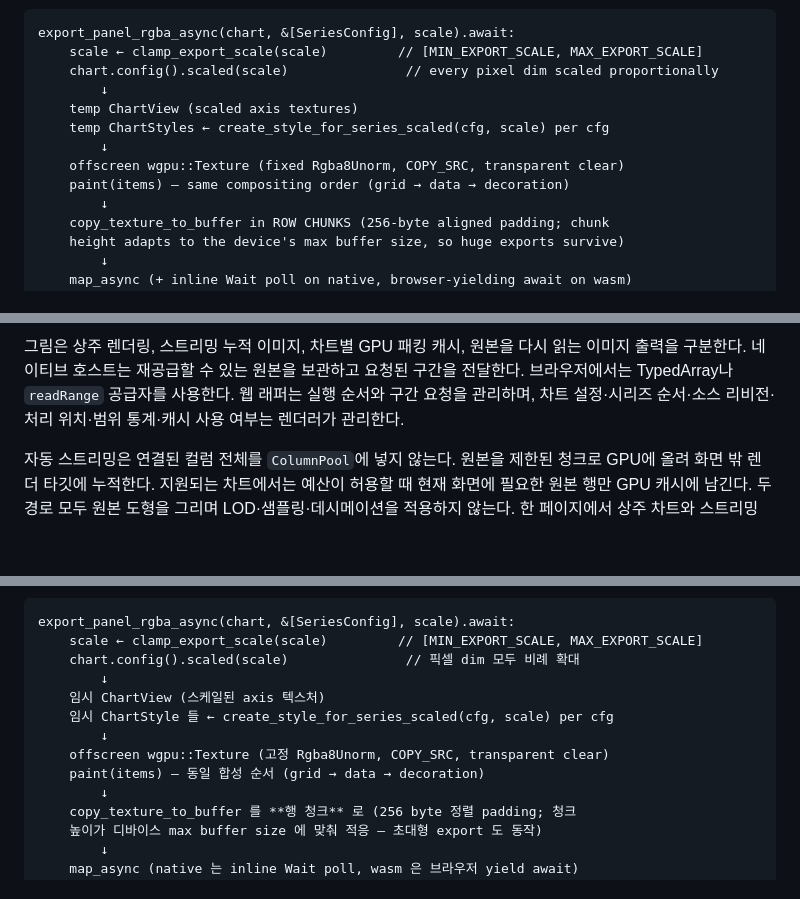
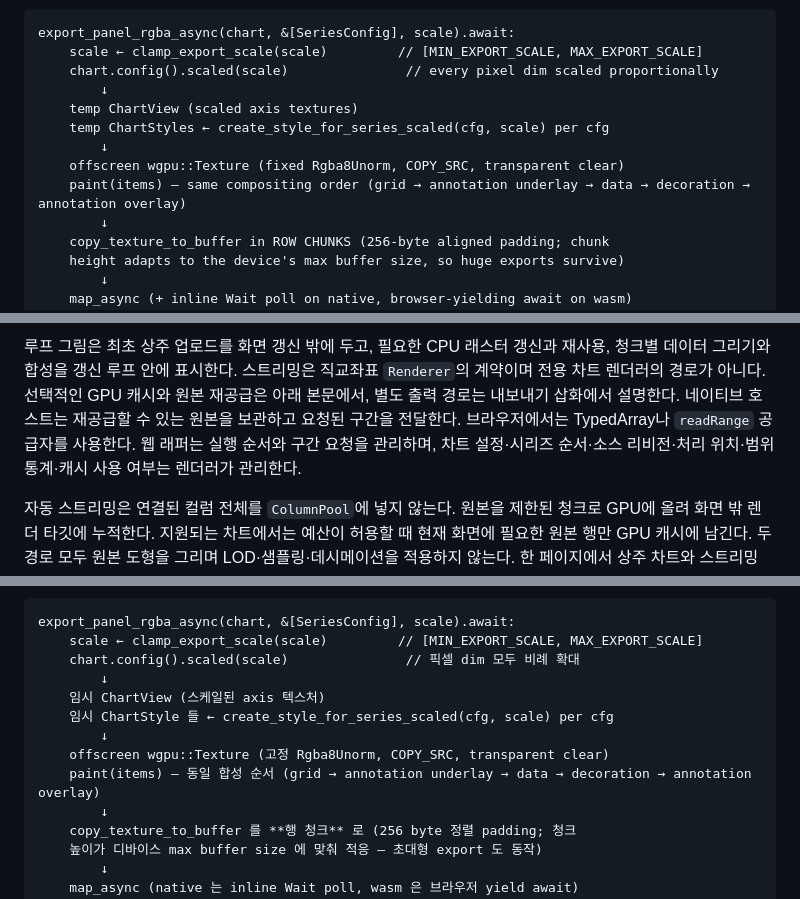
Before and after one commit to shim9610/figgy, a Markdown page: crates/renderer/ARCHITECTURE.md, 3 parts joined by grey strips. GitHub-like rendering; blank space fills up the shorter version.

```diff
--- a/crates/renderer/ARCHITECTURE.md
+++ b/crates/renderer/ARCHITECTURE.md
@@ -368,7 +386,7 @@ export_panel_rgba_async(chart, &[SeriesConfig], scale).await:
     temp ChartStyles ← create_style_for_series_scaled(cfg, scale) per cfg
         ↓
     offscreen wgpu::Texture (fixed Rgba8Unorm, COPY_SRC, transparent clear)
-    paint(items) — same compositing order (grid → data → decoration)
+    paint(items) — same compositing order (grid → annotation underlay → data → decoration → annotation overlay)
         ↓
     copy_texture_to_buffer in ROW CHUNKS (256-byte aligned padding; chunk
     height adapts to the device's max buffer size, so huge exports survive)
@@ -446,5 +470,5 @@ area, while `export_panel_*` keeps the parent's area.
 
-그림은 상주 렌더링, 스트리밍 누적 이미지, 차트별 GPU 패킹 캐시, 원본을 다시 읽는 이미지 출력을 구분한다. 네이티브 호스트는 재공급할 수 있는 원본을 보관하고 요청된 구간을 전달한다. 브라우저에서는 TypedArray나 `readRange` 공급자를 사용한다. 웹 래퍼는 실행 순서와 구간 요청을 관리하며, 차트 설정·시리즈 순서·소스 리비전·처리 위치·범위 통계·캐시 사용 여부는 렌더러가 관리한다.
+루프 그림은 최초 상주 업로드를 화면 갱신 밖에 두고, 필요한 CPU 래스터 갱신과 재사용, 청크별 데이터 그리기와 합성을 갱신 루프 안에 표시한다. 스트리밍은 직교좌표 `Renderer`의 계약이며 전용 차트 렌더러의 경로가 아니다. 선택적인 GPU 캐시와 원본 재공급은 아래 본문에서, 별도 출력 경로는 내보내기 삽화에서 설명한다. 네이티브 호스트는 재공급할 수 있는 원본을 보관하고 요청된 구간을 전달한다. 브라우저에서는 TypedArray나 `readRange` 공급자를 사용한다. 웹 래퍼는 실행 순서와 구간 요청을 관리하며, 차트 설정·시리즈 순서·소스 리비전·처리 위치·범위 통계·캐시 사용 여부는 렌더러가 관리한다.
 
 자동 스트리밍은 연결된 컬럼 전체를 `ColumnPool`에 넣지 않는다. 원본을 제한된 청크로 GPU에 올려 화면 밖 렌더 타깃에 누적한다. 지원되는 차트에서는 예산이 허용할 때 현재 화면에 필요한 원본 행만 GPU 캐시에 남긴다. 두 경로 모두 원본 도형을 그리며 LOD·샘플링·데시메이션을 적용하지 않는다. 한 페이지에서 상주 차트와 스트리밍 차트를 함께 사용할 수 있다.
 
@@ -603,7 +633,7 @@ export_panel_rgba_async(chart, &[SeriesConfig], scale).await:
     임시 ChartStyle 들 ← create_style_for_series_scaled(cfg, scale) per cfg
         ↓
     offscreen wgpu::Texture (고정 Rgba8Unorm, COPY_SRC, transparent clear)
-    paint(items) — 동일 합성 순서 (grid → data → decoration)
+    paint(items) — 동일 합성 순서 (grid → annotation underlay → data → decoration → annotation overlay)
         ↓
     copy_texture_to_buffer 를 **행 청크** 로 (256 byte 정렬 padding; 청크
     높이가 디바이스 max buffer size 에 맞춰 적응 — 초대형 export 도 동작)
```
Also changed, not shown: other parts of crates/renderer/ARCHITECTURE.md (+63 -33 lines), crates/renderer/WASM.md (+2 -2 lines).
